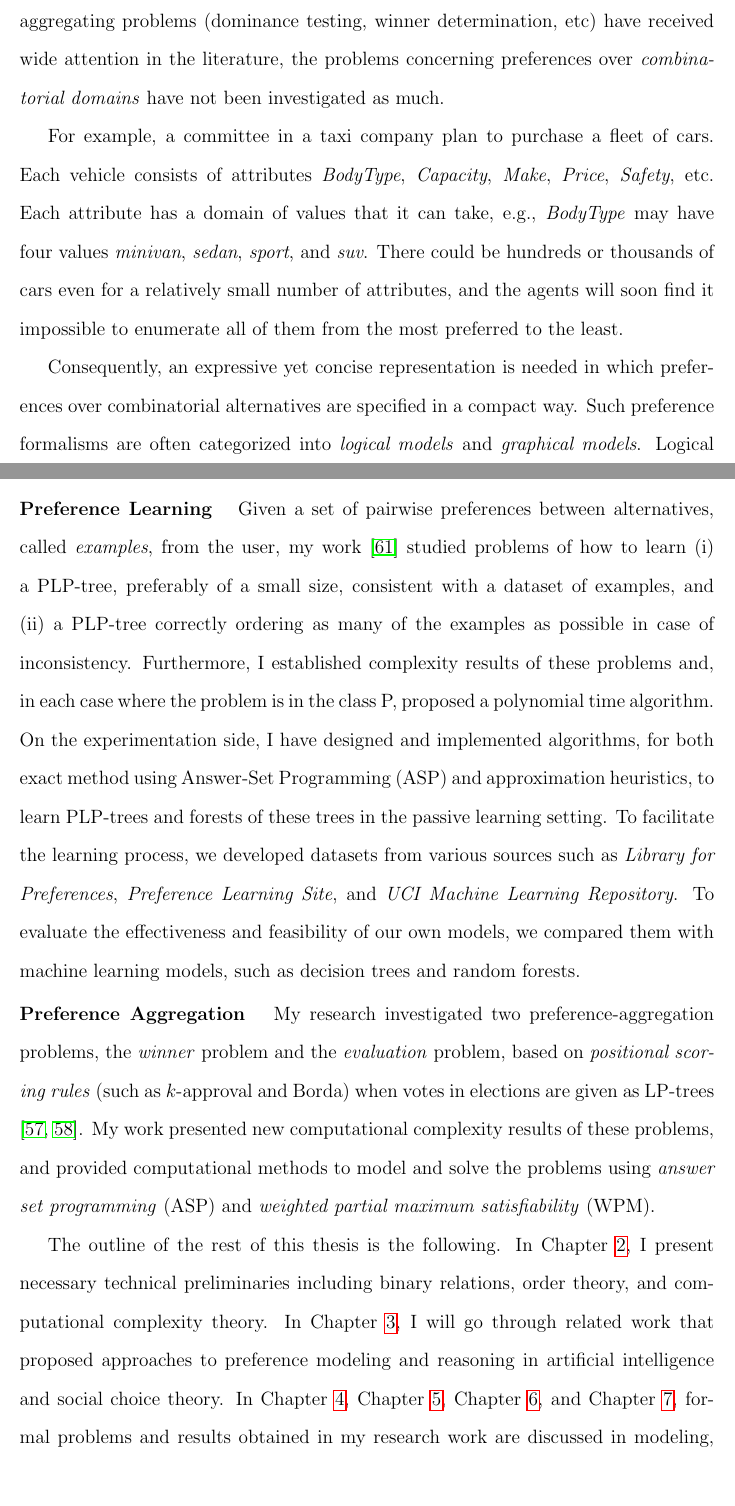
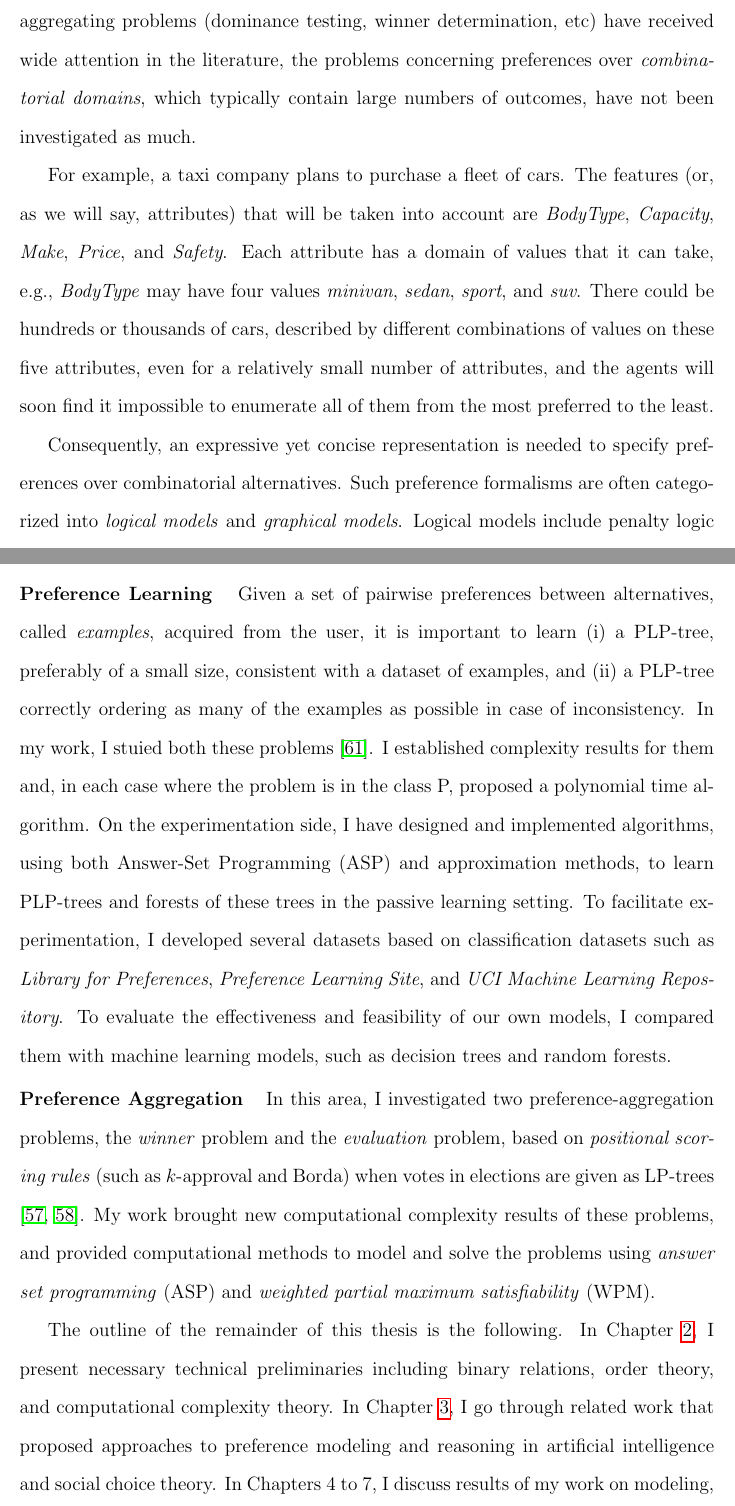
Before and after one commit to xudongliu23/Dissertation, a LaTeX thesis (dissertation.tex, which reads intro.tex): two parts of pages 16 and 18 of 150, joined at a grey line, cut so that both start at the same text. Compiled offline with pdfLaTeX.

Commit message:
Updated intro.tex based on comments in iteration 4.

```diff
--- a/intro.tex
+++ b/intro.tex
@@ -111,22 +112,23 @@ number of alternatives is small the preference-aggregating
 problems (dominance testing, winner determination,
 etc) have received wide attention in the literature,
 the problems concerning preferences over \tit{combinatorial
-domains} have not been investigated as much.
+domains}, which typically contain large numbers of outcomes,
+have not been investigated as much.
 
-For example, a committee in a taxi company plan to purchase a fleet of
-cars.
-Each vehicle consists of attributes \tit{BodyType}, \tit{Capacity},
-\tit{Make}, \tit{Price}, \tit{Safety}, etc.
+For example, a taxi company plans to purchase a fleet of cars.
+The features (or, as we will say, attributes) that will be
+taken into account are \tit{BodyType}, \tit{Capacity},
+\tit{Make}, \tit{Price}, and \tit{Safety}.
 Each attribute has a domain of values that it can take, e.g.,
 \tit{BodyType} may have four values \tit{minivan}, \tit{sedan}, \tit{sport}, and \tit{suv}.
-There could be hundreds or thousands of cars even for
-a relatively small number of attributes, and
+There could be hundreds or thousands of cars,
+described by different combinations of values on these five attributes,
+even for a relatively small number of attributes, and
 the agents will soon find it impossible to enumerate all of
 them from the most preferred to the least.
 
-Consequently, an expressive yet concise representation is needed in which
-preferences over combinatorial alternatives are specified
-in a compact way.
+Consequently, an expressive yet concise representation is needed to specify
+preferences over combinatorial alternatives.
 Such preference formalisms are often categorized into \tit{logical models} and
 \tit{graphical models}.
 Logical models include penalty logic (\tit{Pen-logic}) \cite{haddawy1992representations},
@@ -187,31 +188,33 @@ problems in the setting of P-trees, such as \textit{dominance testing}
 \textit{optimality testing w.r.t a property}.
 
 \smallskip \noindent \textbf{Preference Learning \ }
-Given a set of pairwise preferences between alternatives, called \textit{examples}, from the user,
-my work \cite{conf/aaai15/LiuT} studied problems of how to learn (i) a PLP-tree,
+Given a set of pairwise preferences between alternatives,
+called \textit{examples}, acquired from the user,
+it is important to learn (i) a PLP-tree,
 preferably of a small size,
 consistent with a dataset of examples, and (ii) a PLP-tree correctly
 ordering as many of the examples as possible in case
-of inconsistency. Furthermore, I established complexity results
-of these problems and, in each case where the problem
+of inconsistency. In my work, I stuied both these problems \cite{conf/aaai15/LiuT}.
+I established complexity results
+for them and, in each case where the problem
 is in the class P, proposed a polynomial time algorithm.
 On the experimentation side,
-I have designed and implemented algorithms, for both exact method using
-Answer-Set Programming (ASP) and approximation heuristics, to learn PLP-trees
+I have designed and implemented algorithms, using both
+Answer-Set Programming (ASP) and approximation methods, to learn PLP-trees
 and forests of these trees in the passive learning setting.
-To facilitate the learning process, we developed datasets
-from various sources such as \tit{Library for Preferences},
+To facilitate experimentation, I developed several datasets
+based on classification datasets such as \tit{Library for Preferences},
 \tit{Preference Learning Site}, and \tit{UCI Machine Learning Repository}.
-To evaluate the effectiveness and feasibility of our own models, we
+To evaluate the effectiveness and feasibility of our own models, I
 compared them with machine learning models, such as
 decision trees and random forests.
 
 \smallskip \noindent \textbf{Preference Aggregation  \ }
-My research investigated two preference-aggregation
+In this area, I investigated two preference-aggregation
 problems, the \emph{winner} problem and the \emph{evaluation} problem,
 based on \textit{positional scoring rules} (such as $k$-approval and Borda)
 when votes in elections are given as LP-trees \cite{abs/ijcai13dc/Liu,conf/adt13/LiuT}.
-My work presented new computational complexity results of these problems, and
+My work brought new computational complexity results of these problems, and
 provided computational methods to model and solve the problems using
 \tit{answer set programming} (ASP) and \tit{weighted partial maximum satisfiability} (WPM).
 %%%%%%%% FUTURE WORK
@@ -244,14 +247,13 @@ provided computational methods to model and solve the problems using
 %data science, automated planning and scheduling, and database systems.
 %%%%%%%% FUTURE WORK
 
-The outline of the rest of this thesis is the following.
+The outline of the remainder of this thesis is the following.
 In \chref{preliminary}, I present necessary technical preliminaries
 including binary relations, order theory, and computational complexity theory.
-In \chref{relwork}, I will go through related work that proposed
+In \chref{relwork}, I go through related work that proposed
 approaches to preference modeling and reasoning
 in artificial intelligence and social choice theory.
-In \chref{PTrees},  \chref{learningPLPT}, \chref{PLPTF}, and \chref{aggLP},
-formal problems and results obtained in my research work are discussed
-in modeling, learning and reasoning about preferences over combinatorial domains.
-I will conclude with a brief note in \chref{summary} on my ongoing research,
-as well as possible directions of future work.
+In Chapters 4 to 7, I discuss results of my work on
+modeling, learning and reasoning about preferences over combinatorial domains.
+I conclude with a brief note in \chref{summary} on my ongoing research,
+as well as on possible directions of future work.
```
Also changed, not shown: dissertation.pdf, intro.tex (50 more changed lines).
